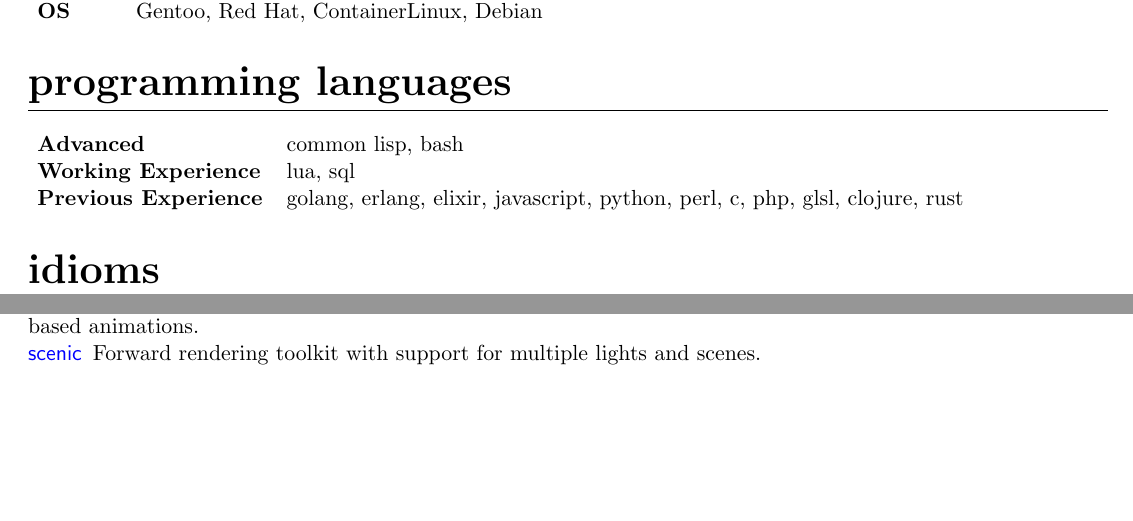
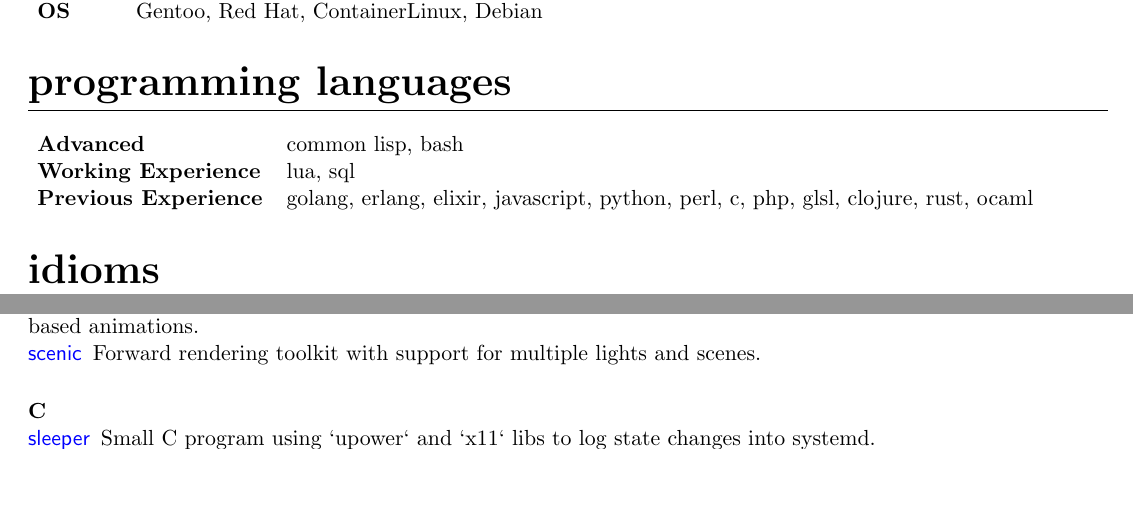
Before and after one commit to azimut/CV, a LaTeX CV (CV.tex): two parts of pages 1 and 2 of 2, joined at a grey line, cut so that both start at the same text, the shorter picture padded with empty space. Compiled offline with pdfLaTeX.

Commit message:
add sleeper, ocaml skill

```diff
--- a/CV.tex
+++ b/CV.tex
@@ -81,7 +81,7 @@
 \begin{tabular}{@{}lll@{}}
   \hspace{.1em} \textbf{Advanced}            & common lisp, bash \\
   \hspace{.1em} \textbf{Working Experience}  & lua, sql \\
-  \hspace{.1em} \textbf{Previous Experience} & golang, erlang, elixir, javascript, python, perl, c, php, glsl, clojure, rust \\
+  \hspace{.1em} \textbf{Previous Experience} & golang, erlang, elixir, javascript, python, perl, c, php, glsl, clojure, rust, ocaml \\
 \end{tabular}
 
 
@@ -211,4 +211,10 @@ Project for on the fly audio and video sequencing (Livecoding). Using different
 Forward rendering toolkit with support for multiple lights and scenes.
 %%(\input|"bash loc.sh scenic" LOC)
 
+\subsection{C}
+\subsubsection{\href {https://github.com/azimut/sleeper} {sleeper}}
+Small C program using `upower` and `x11` libs to log state changes into systemd.
+%%(\input|"bash loc.sh sleeper" LOC)
+
+
 \end{document}
```
